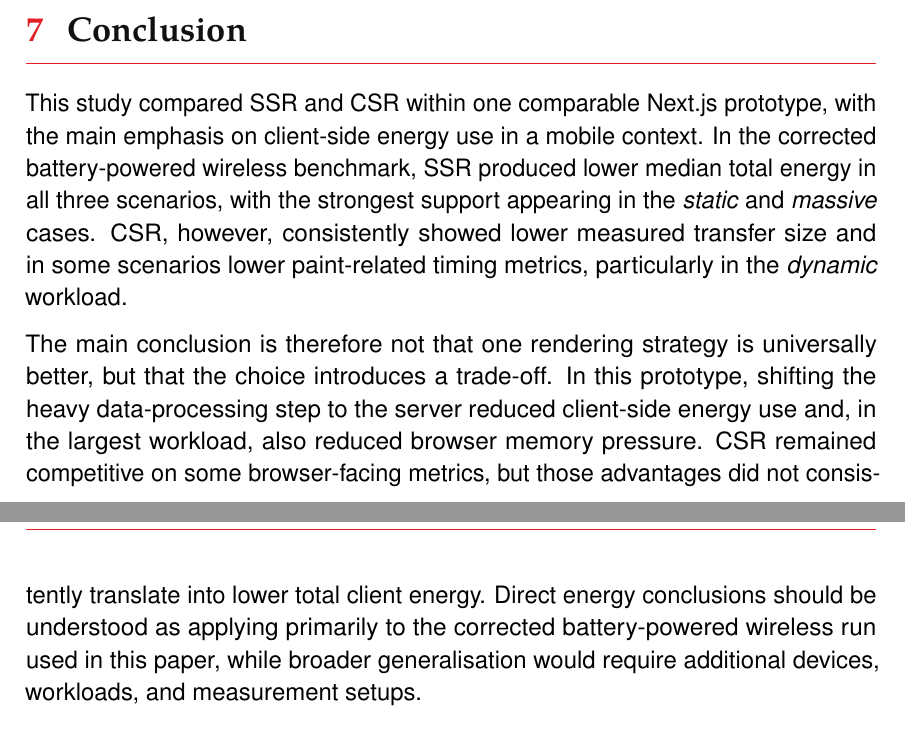
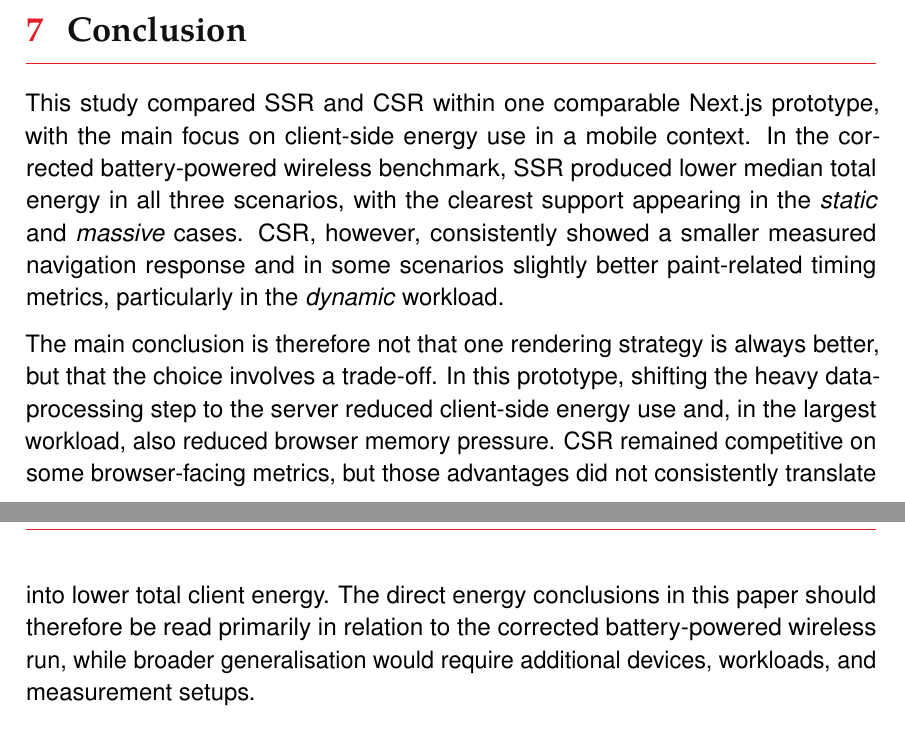
Before and after one commit to DanielvG-Avans/L2Q3KM-PerformanceEfficiency, a LaTeX document (paper/main.tex, which reads paper/sections/conclusion.tex): two parts of pages 14 and 15 of 16, joined at a grey line, cut so that both start at the same text. Compiled offline with pdfLaTeX.

Commit message:
feat: refine conclusion section for clarity and precision in rendering strategy comparison

```diff
--- a/paper/sections/conclusion.tex
+++ b/paper/sections/conclusion.tex
@@ -1,5 +1,5 @@
 \section{Conclusion}
 
-This study compared SSR and CSR within one comparable Next.js prototype, with the main emphasis on client-side energy use in a mobile context. In the corrected battery-powered wireless benchmark, SSR produced lower median total energy in all three scenarios, with the strongest support appearing in the \textit{static} and \textit{massive} cases. CSR, however, consistently showed lower measured transfer size and in some scenarios lower paint-related timing metrics, particularly in the \textit{dynamic} workload.
+This study compared SSR and CSR within one comparable Next.js prototype, with the main focus on client-side energy use in a mobile context. In the corrected battery-powered wireless benchmark, SSR produced lower median total energy in all three scenarios, with the clearest support appearing in the \textit{static} and \textit{massive} cases. CSR, however, consistently showed a smaller measured navigation response and in some scenarios slightly better paint-related timing metrics, particularly in the \textit{dynamic} workload.
 
-The main conclusion is therefore not that one rendering strategy is universally better, but that the choice introduces a trade-off. In this prototype, shifting the heavy data-processing step to the server reduced client-side energy use and, in the largest workload, also reduced browser memory pressure. CSR remained competitive on some browser-facing metrics, but those advantages did not consistently translate into lower total client energy. Direct energy conclusions should be understood as applying primarily to the corrected battery-powered wireless run used in this paper, while broader generalisation would require additional devices, workloads, and measurement setups.
+The main conclusion is therefore not that one rendering strategy is always better, but that the choice involves a trade-off. In this prototype, shifting the heavy data-processing step to the server reduced client-side energy use and, in the largest workload, also reduced browser memory pressure. CSR remained competitive on some browser-facing metrics, but those advantages did not consistently translate into lower total client energy. The direct energy conclusions in this paper should therefore be read primarily in relation to the corrected battery-powered wireless run, while broader generalisation would require additional devices, workloads, and measurement setups.
```
